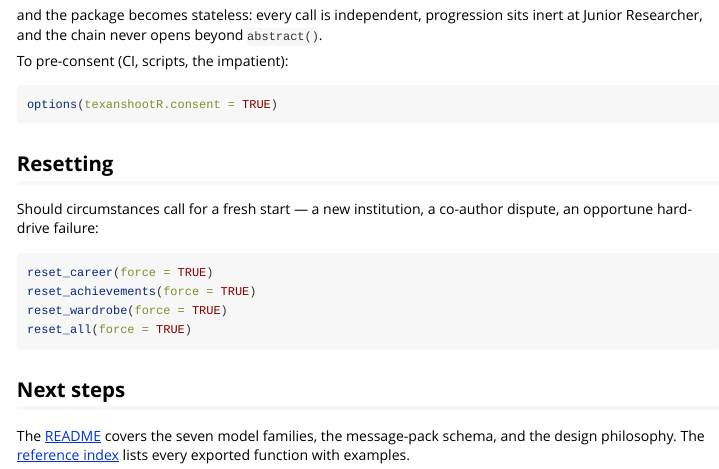
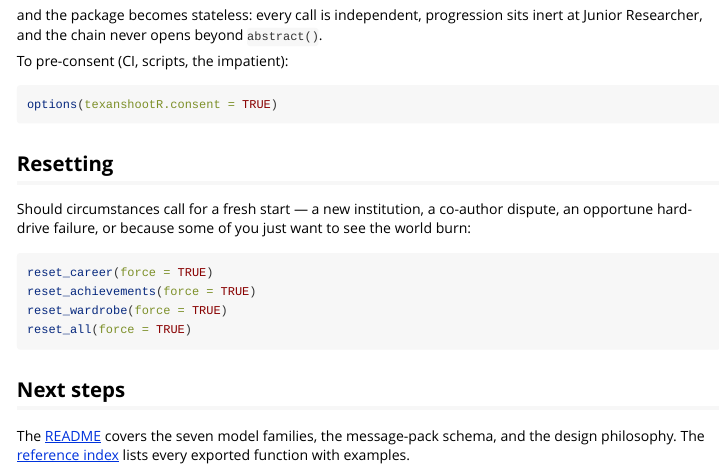
Before and after one commit to gcol33/texanshootR, an R Markdown document (vignettes/getting-started.Rmd): the page in a window 1100 px wide, from 2360 px down. Rendered offline with R 4.5, knitr and Pandoc, with nearby package versions.

Commit message:
Sharpen README/docs voice with package's tongue-in-cheek tone
Wikipedia link on the Texas sharpshooter fallacy, an inline "by hand,
for your shooting needs" inside the seven-families bullet, a
correlation-equals-causation aside under the career table, "see the
world burn" tacked onto the fresh-start list, and a rewrite of the
support paragraph that flips "good tools should be free and open" to
apply to dubious research instead.

Co-Authored-By: Claude Opus 4.7 (1M context) <noreply@anthropic.com>

````diff
--- a/vignettes/getting-started.Rmd
+++ b/vignettes/getting-started.Rmd
@@ -169,7 +169,8 @@ options(texanshootR.consent = TRUE)
 ## Resetting
 
 Should circumstances call for a fresh start — a new institution, a
-co-author dispute, an opportune hard-drive failure:
+co-author dispute, an opportune hard-drive failure, or because some of
+you just want to see the world burn:
 
 ```{r}
 reset_career(force = TRUE)
````
Also changed, not shown: README.md, docs/index.md.
